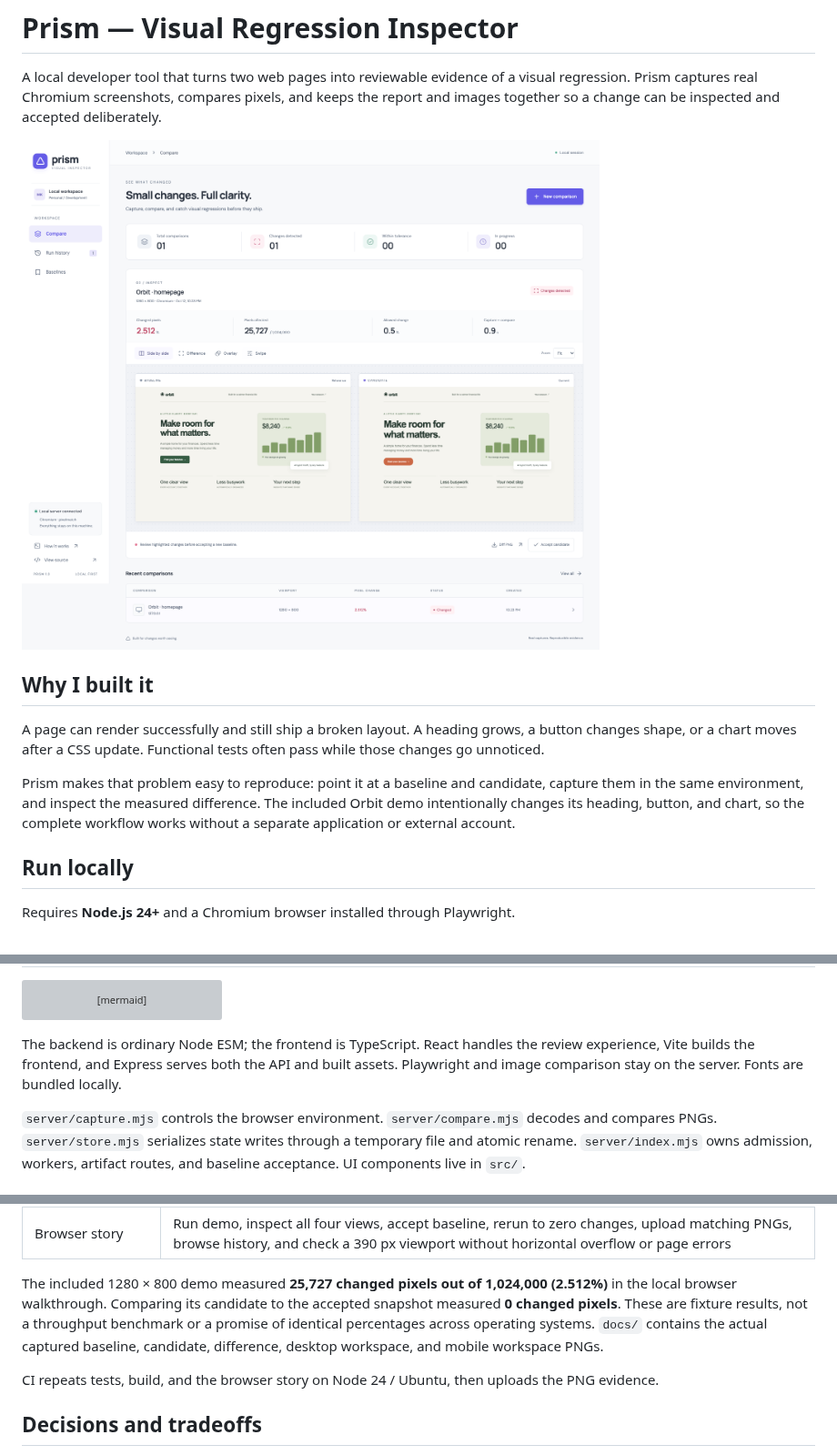
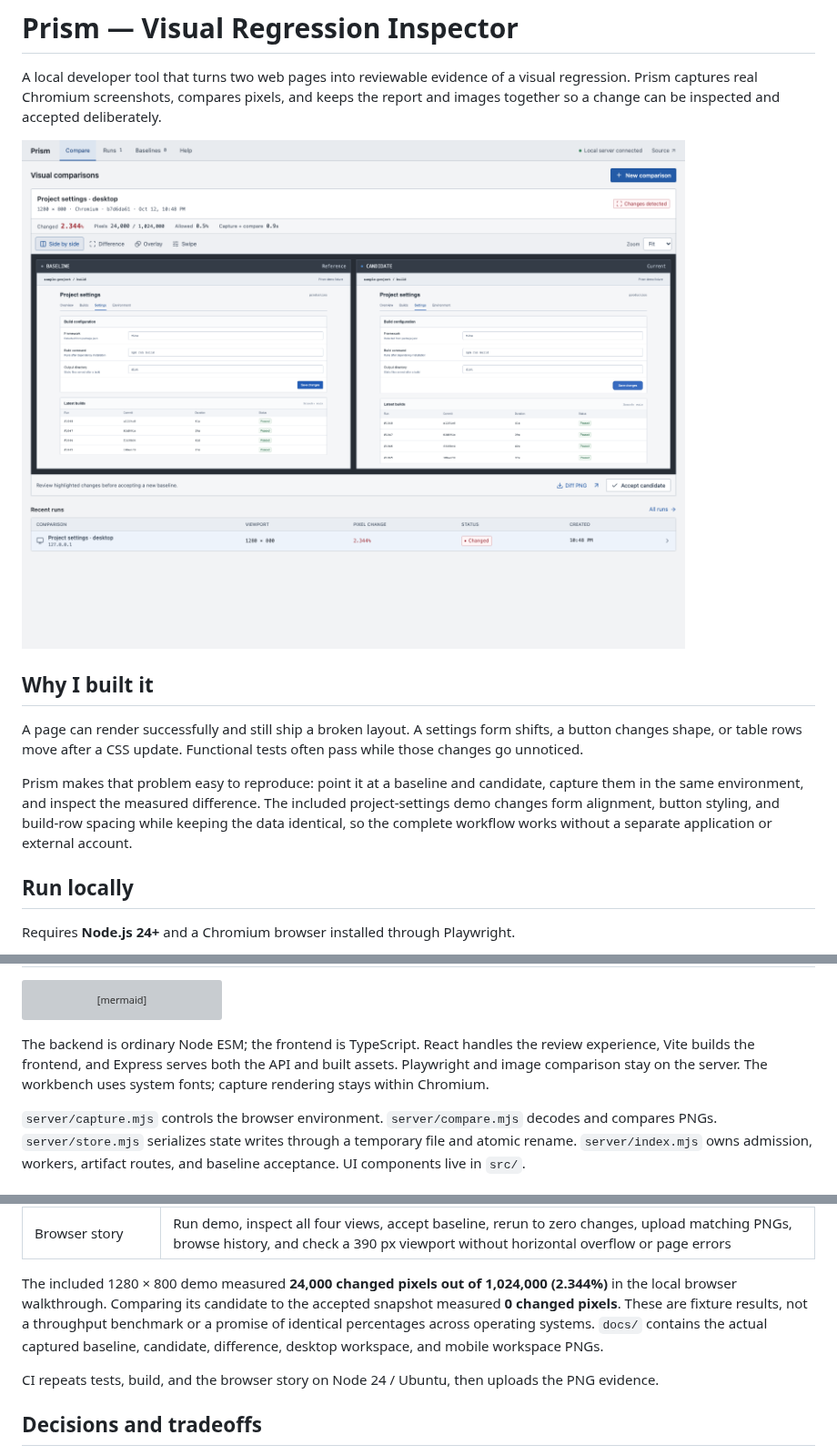
Before and after one commit to mertkanibir/visual-regression-inspector, a Markdown page: README.md, 3 parts joined by grey strips. Shown at 91% size. Rendered like a GitHub page; pictures changed too: docs/screenshot.png; grey boxes are pictures that could not be loaded.

Commit message:
Make Prism an image-first visual review workbench

````diff
--- a/README.md
+++ b/README.md
@@ -6,9 +6,9 @@ A local developer tool that turns two web pages into reviewable evidence of a vi
 
 ## Why I built it
 
-A page can render successfully and still ship a broken layout. A heading grows, a button changes shape, or a chart moves after a CSS update. Functional tests often pass while those changes go unnoticed.
+A page can render successfully and still ship a broken layout. A settings form shifts, a button changes shape, or table rows move after a CSS update. Functional tests often pass while those changes go unnoticed.
 
-Prism makes that problem easy to reproduce: point it at a baseline and candidate, capture them in the same environment, and inspect the measured difference. The included Orbit demo intentionally changes its heading, button, and chart, so the complete workflow works without a separate application or external account.
+Prism makes that problem easy to reproduce: point it at a baseline and candidate, capture them in the same environment, and inspect the measured difference. The included project-settings demo changes form alignment, button styling, and build-row spacing while keeping the data identical, so the complete workflow works without a separate application or external account.
 
 ## Run locally
 
@@ -64,7 +64,7 @@ flowchart LR
   Baseline --> Files
 ```
 
-The backend is ordinary Node ESM; the frontend is TypeScript. React handles the review experience, Vite builds the frontend, and Express serves both the API and built assets. Playwright and image comparison stay on the server. Fonts are bundled locally.
+The backend is ordinary Node ESM; the frontend is TypeScript. React handles the review experience, Vite builds the frontend, and Express serves both the API and built assets. Playwright and image comparison stay on the server. The workbench uses system fonts; capture rendering stays within Chromium.
 
 `server/capture.mjs` controls the browser environment. `server/compare.mjs` decodes and compares PNGs. `server/store.mjs` serializes state writes through a temporary file and atomic rename. `server/index.mjs` owns admission, workers, artifact routes, and baseline acceptance. UI components live in `src/`.
 
@@ -101,7 +101,7 @@ The tests use actual Chromium; they do not mock a screenshot result.
 | Recovery and validation | Interrupted jobs become errors; a real transient rename failure rejects its caller and later queued writes recover in order; invalid protocols, credentials, PNGs, and cross-site writes are rejected |
 | Browser story | Run demo, inspect all four views, accept baseline, rerun to zero changes, upload matching PNGs, browse history, and check a 390 px viewport without horizontal overflow or page errors |
 
-The included 1280 × 800 demo measured **25,727 changed pixels out of 1,024,000 (2.512%)** in the local browser walkthrough. Comparing its candidate to the accepted snapshot measured **0 changed pixels**. These are fixture results, not a throughput benchmark or a promise of identical percentages across operating systems. `docs/` contains the actual captured baseline, candidate, difference, desktop workspace, and mobile workspace PNGs.
+The included 1280 × 800 demo measured **24,000 changed pixels out of 1,024,000 (2.344%)** in the local browser walkthrough. Comparing its candidate to the accepted snapshot measured **0 changed pixels**. These are fixture results, not a throughput benchmark or a promise of identical percentages across operating systems. `docs/` contains the actual captured baseline, candidate, difference, desktop workspace, and mobile workspace PNGs.
 
 CI repeats tests, build, and the browser story on Node 24 / Ubuntu, then uploads the PNG evidence.
 
````
Also changed, not shown: docs/demo-baseline.png, docs/demo-candidate.png, docs/demo-diff.png, docs/mobile.png, 10 other files.
